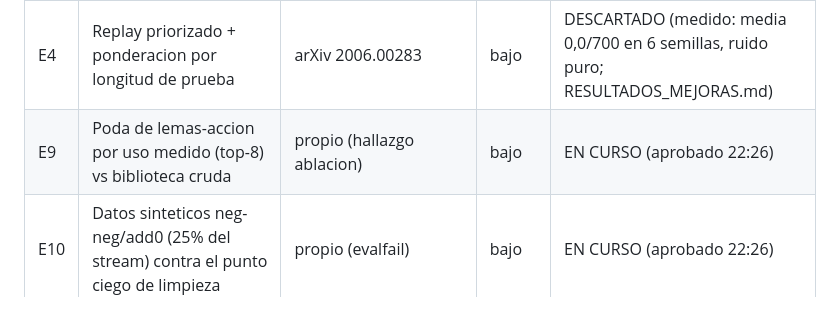
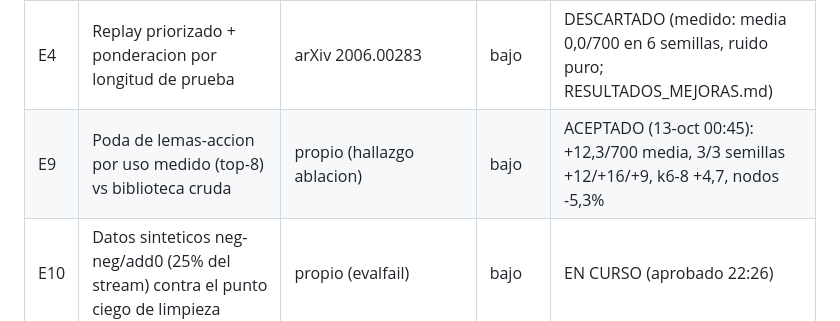
Before and after one commit to FiveTechSoft/alphazero, a Markdown page: mathzero/ROADMAP.md, the part around the change. GitHub-like rendering.

Commit message:
Update roadmap status and details for E9 and E12

```diff
--- a/mathzero/ROADMAP.md
+++ b/mathzero/ROADMAP.md
@@ -79,7 +79,7 @@ Resultados: RESULTADOS_MEJORAS.md. Estado: pendiente = no empezado. Dominio nuev
 | E8 | Transferencia k2-k5 -> k6-k8 (entrenar solo bajos, medir altos) | propio | bajo | DESCARTADO (medido: media +2,7/700, dentro del ruido; RESULTADOS_MEJORAS.md) |
 | E2 | Entrenamiento online tras cada lote | propio | bajo | DESCARTADO (medido: media -23/700; 2 de 3 semillas muy negativas) |
 | E4 | Replay priorizado + ponderacion por longitud de prueba | arXiv 2006.00283 | bajo | DESCARTADO (medido: media 0,0/700 en 6 semillas, ruido puro; RESULTADOS_MEJORAS.md) |
-| E9 | Poda de lemas-accion por uso medido (top-8) vs biblioteca cruda | propio (hallazgo ablacion) | bajo | EN CURSO (aprobado 22:26) |
+| E9 | Poda de lemas-accion por uso medido (top-8) vs biblioteca cruda | propio (hallazgo ablacion) | bajo | ACEPTADO (13-oct 00:45): +12,3/700 media, 3/3 semillas +12/+16/+9, k6-8 +4,7, nodos -5,3% |
 | E10 | Datos sinteticos neg-neg/add0 (25% del stream) contra el punto ciego de limpieza | propio (evalfail) | bajo | EN CURSO (aprobado 22:26) |
 | E11 | Motor con direccion en MAction + dedup de sucesores (bug medido: 30% acciones duplicadas, 1.044 r enmascaradas) | revision externa + direction_diag_test.go | bajo | EN CURSO (00:15): motor corregido y validado (0,00% duplicadas bajo DirFix); A/B 3 semillas en cadena local tras E9/E10 |
 | E12 | Ablacion factorial 2x2 (red x biblioteca) multisemilla, eval-only | revision externa | bajo | PROPUESTO, sin aprobar |
```
